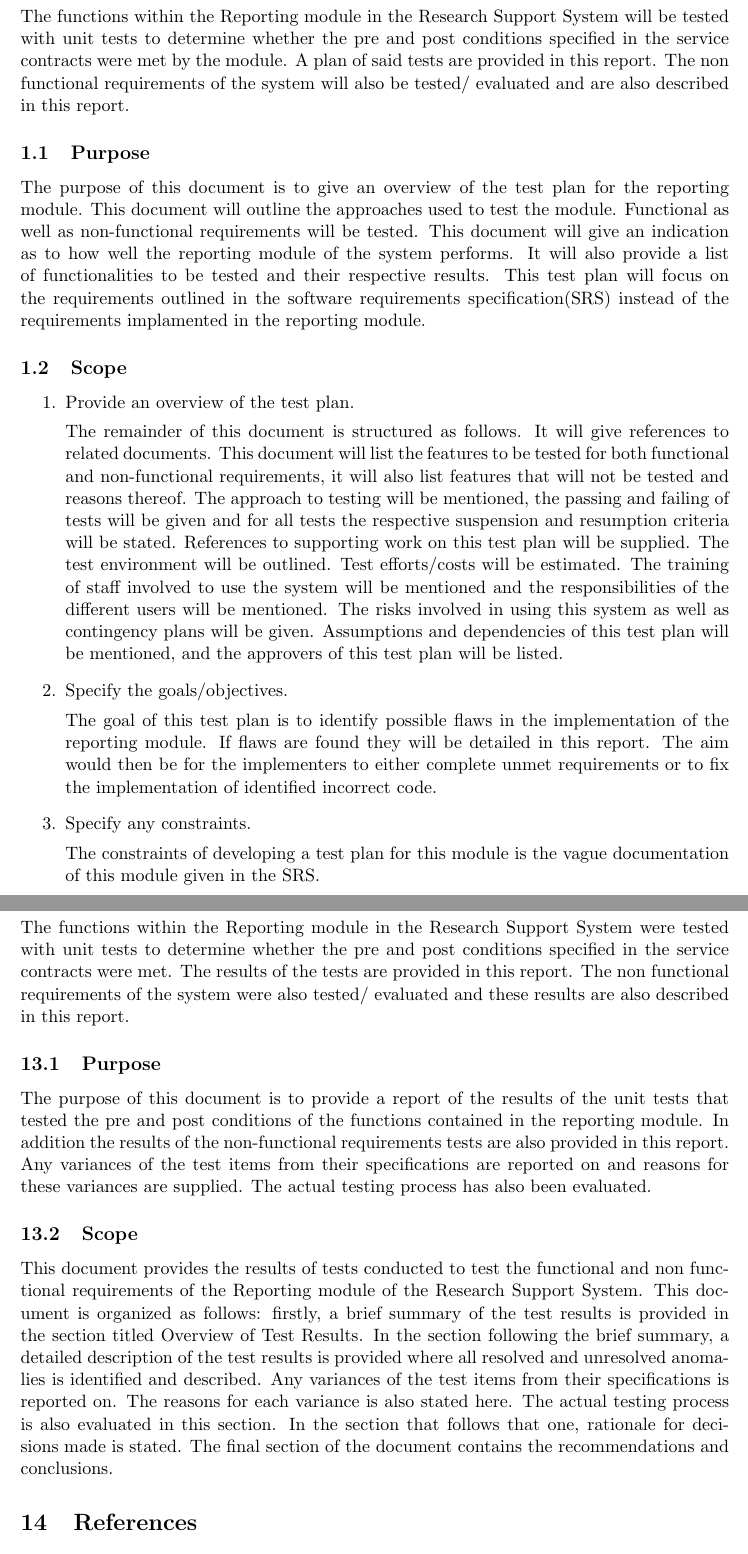
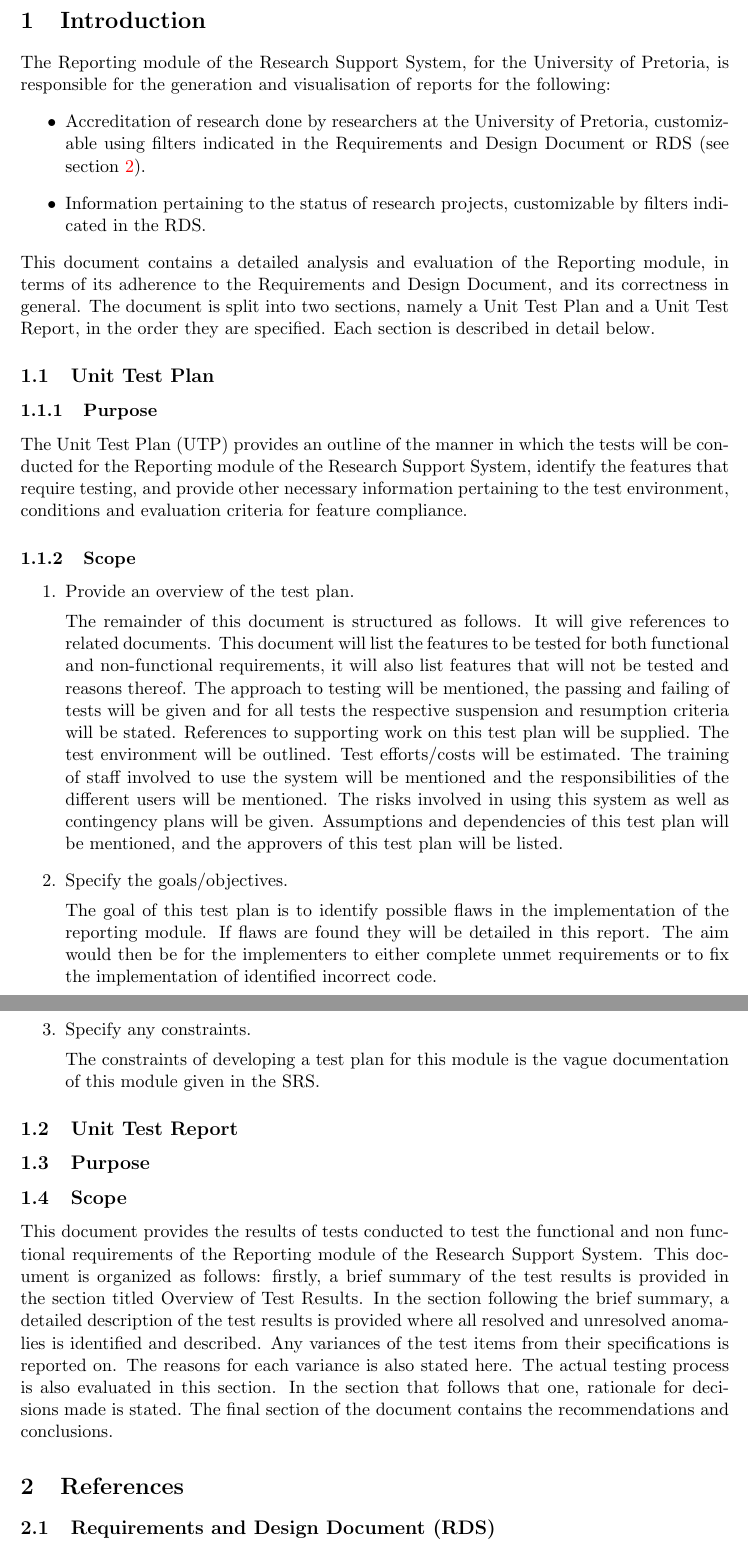
Before and after one commit to psengelke/COS730-Testing-Assignment-Reporting, a LaTeX document (docs/master.tex, which reads docs/UnitTestPlan/utpBody.tex, docs/UnitTestReport/utrBody.tex, docs/introduction.tex): two parts of pages 5 and 15 of 16 before the commit and two parts of pages 4 and 5 of 14 after it, joined at a grey line, cut at the place of the change. Compiled offline with pdfLaTeX.

Commit message:
Single introductory section other changes.

```diff
--- a/docs/UnitTestPlan/utpBody.tex
+++ b/docs/UnitTestPlan/utpBody.tex
@@ -45,22 +45,3 @@
 % 	first place.
 %
 %%%%%%%%%%%%%%%%%%%%%%%%%%%%%%%%%%%%%%%%%%%%%%%%%%%%%%%%%%%%%%%%%%%%%%%%%%%
-\section{Introduction}
-The functions within the Reporting module in the Research Support System will be tested with unit tests to determine whether the pre and post conditions specified in the service contracts were met by the module. A plan of said tests are provided in this report. The non functional requirements of the system will also be tested/ evaluated and are also described in this report.
-\subsection{Purpose}
-The purpose of this document is to give an overview of the test plan for the reporting module. This document will outline the approaches used to test the module. Functional as well as non-functional requirements will be tested. This document will give an indication as to how well the reporting module of the system performs. It will also provide a list of functionalities to be tested and their respective results. This test plan will focus on the requirements outlined in the software requirements specification(SRS) instead of the requirements implamented in the reporting module.
-\subsection{Scope}
-\begin{enumerate}
-%Needs to be updated according to final structure
-	\item Provide an overview of the test plan.
-
-The remainder of this document is structured as follows. It will give references to related documents. This document will   list the features to be tested for both functional and non-functional requirements, it will also list features that will not be tested and reasons thereof. The approach to testing will be mentioned, the passing and failing of tests will be given and for all tests the respective suspension and resumption criteria will be stated. References to supporting work on this test plan will be supplied. The test environment will be outlined. Test efforts/costs will be estimated. The training of staff involved to use the system will be mentioned and the responsibilities of the different users will be mentioned. The risks involved in using this system as well as contingency plans will be given. Assumptions and dependencies of this test plan will be mentioned, and the approvers of this test plan will be listed.
-
-	\item Specify the goals/objectives.
-
-The goal of this test plan is to identify possible flaws in the implementation of the reporting module. If flaws are found they will be detailed in this report. The aim would then be for the implementers to either complete unmet requirements or to fix the implementation of identified incorrect code.
-
-	\item Specify any constraints.
-
-The constraints of developing a test plan for this module is the vague documentation of this module given in the SRS.
-\end{enumerate}
--- a/docs/UnitTestReport/utrBody.tex
+++ b/docs/UnitTestReport/utrBody.tex
@@ -1,10 +0,0 @@
-\section{Introduction}
-The functions within the Reporting module in the Research Support System were tested with unit tests to determine whether the pre and post conditions specified in the service contracts were met. The results of the tests are provided in this report. The non functional requirements of the system were also tested/ evaluated and these results are also described in this report.
-
-\subsection{Purpose}
-The purpose of this document is to provide a report of the results of the unit tests that tested the pre and post conditions of the functions contained in the reporting module. In addition the results of the non-functional requirements tests are also provided in this report. Any variances of the test items from their specifications are reported on and reasons for these variances are supplied. The actual testing process has also been evaluated.
-\subsection{Scope}
-%Specify the contents and organization of this document. Include references to any information captured in automated tools and not contained in this document.
-This document provides the results of tests conducted to test the functional and non functional requirements of the Reporting module of the Research Support System. This document is organized as follows: firstly, a brief summary of the test results is provided in the section titled Overview of Test Results. In the section following the brief summary, a detailed description of the test results is provided where all resolved and unresolved anomalies is identified and described. Any variances of the test items from their specifications is reported on. The reasons for each variance is also stated here. The actual testing process is also evaluated in this section. In the section that follows that one, rationale for decisions made is stated. The final section of the document contains the recommendations and conclusions.
-
-\section{References}
--- /dev/null
+++ b/docs/introduction.tex
@@ -0,0 +1,47 @@
+\section{Introduction}
+The Reporting module of the Research Support System, for the University of Pretoria, is responsible for the generation and visualisation of reports for the following:
+\begin{itemize}
+	\item Accreditation of research done by researchers at the University of Pretoria, customizable using filters indicated in the Requirements and Design Document or RDS (see section \ref{sectionReferences}).
+	\item Information pertaining to the status of research projects, customizable by filters indicated in the RDS.
+\end{itemize}
+
+This document contains a detailed analysis and evaluation of the Reporting module, in terms of its adherence to the Requirements and Design Document, and its correctness in general.
+The document is split into two sections, namely a Unit Test Plan and a Unit Test Report, in the order they are specified. Each section is described in detail below.
+
+\subsection{Unit Test Plan}
+%The functions within the Reporting module in the Research Support System will be tested with unit tests to determine whether the pre and post conditions specified in the service contracts were met by the module. A plan of said tests are provided in this report. The non functional requirements of the system will also be tested/ evaluated and are also described in this report.
+
+
+\subsubsection{Purpose}
+%The purpose of this document is to give an overview of the test plan for the reporting module. This document will outline the approaches used to test the module. Functional as well as non-functional requirements will be tested. This document will give an indication as to how well the reporting module of the system performs. It will also provide a list of functionalities to be tested and their respective results. This test plan will focus on the requirements outlined in the software requirements specification(SRS) instead of the requirements implamented in the reporting module.
+
+The Unit Test Plan (UTP) provides an outline of the manner in which the tests will be conducted for the Reporting module of the Research Support System, identify the features that require testing, and provide other necessary information pertaining to the test environment, conditions and evaluation criteria for feature compliance.
+
+\subsubsection{Scope}
+\begin{enumerate}
+%Needs to be updated according to final structure
+	\item Provide an overview of the test plan.
+
+The remainder of this document is structured as follows. It will give references to related documents. This document will   list the features to be tested for both functional and non-functional requirements, it will also list features that will not be tested and reasons thereof. The approach to testing will be mentioned, the passing and failing of tests will be given and for all tests the respective suspension and resumption criteria will be stated. References to supporting work on this test plan will be supplied. The test environment will be outlined. Test efforts/costs will be estimated. The training of staff involved to use the system will be mentioned and the responsibilities of the different users will be mentioned. The risks involved in using this system as well as contingency plans will be given. Assumptions and dependencies of this test plan will be mentioned, and the approvers of this test plan will be listed.
+
+	\item Specify the goals/objectives.
+
+The goal of this test plan is to identify possible flaws in the implementation of the reporting module. If flaws are found they will be detailed in this report. The aim would then be for the implementers to either complete unmet requirements or to fix the implementation of identified incorrect code.
+
+	\item Specify any constraints.
+
+The constraints of developing a test plan for this module is the vague documentation of this module given in the SRS.
+\end{enumerate}
+
+\subsection{Unit Test Report}
+%The functions within the Reporting module in the Research Support System were tested with unit tests to determine whether the pre and post conditions specified in the service contracts were met. The results of the tests are provided in this report. The non functional requirements of the system were also tested/ evaluated and these results are also described in this report.
+
+\subsection{Purpose}
+%The purpose of this document is to provide a report of the results of the unit tests that tested the pre and post conditions of the functions contained in the reporting module. In addition the results of the non-functional requirements tests are also provided in this report. Any variances of the test items from their specifications are reported on and reasons for these variances are supplied. The actual testing process has also been evaluated.
+
+\subsection{Scope}
+%Specify the contents and organization of this document. Include references to any information captured in automated tools and not contained in this document.
+This document provides the results of tests conducted to test the functional and non functional requirements of the Reporting module of the Research Support System. This document is organized as follows: firstly, a brief summary of the test results is provided in the section titled Overview of Test Results. In the section following the brief summary, a detailed description of the test results is provided where all resolved and unresolved anomalies is identified and described. Any variances of the test items from their specifications is reported on. The reasons for each variance is also stated here. The actual testing process is also evaluated in this section. In the section that follows that one, rationale for decisions made is stated. The final section of the document contains the recommendations and conclusions.
+
+\section{References} \label{sectionReferences}
+\subsection{Requirements and Design Document (RDS)}
```
Also changed, not shown: docs/mTitle.tex (+1 -2 lines), docs/master.tex (+5 -2 lines), docs/UnitTestPlan/utpBody.tex (5 more changed lines), docs/UnitTestReport/utrBody.tex (6 more changed lines), docs/introduction.tex (12 more changed lines).
